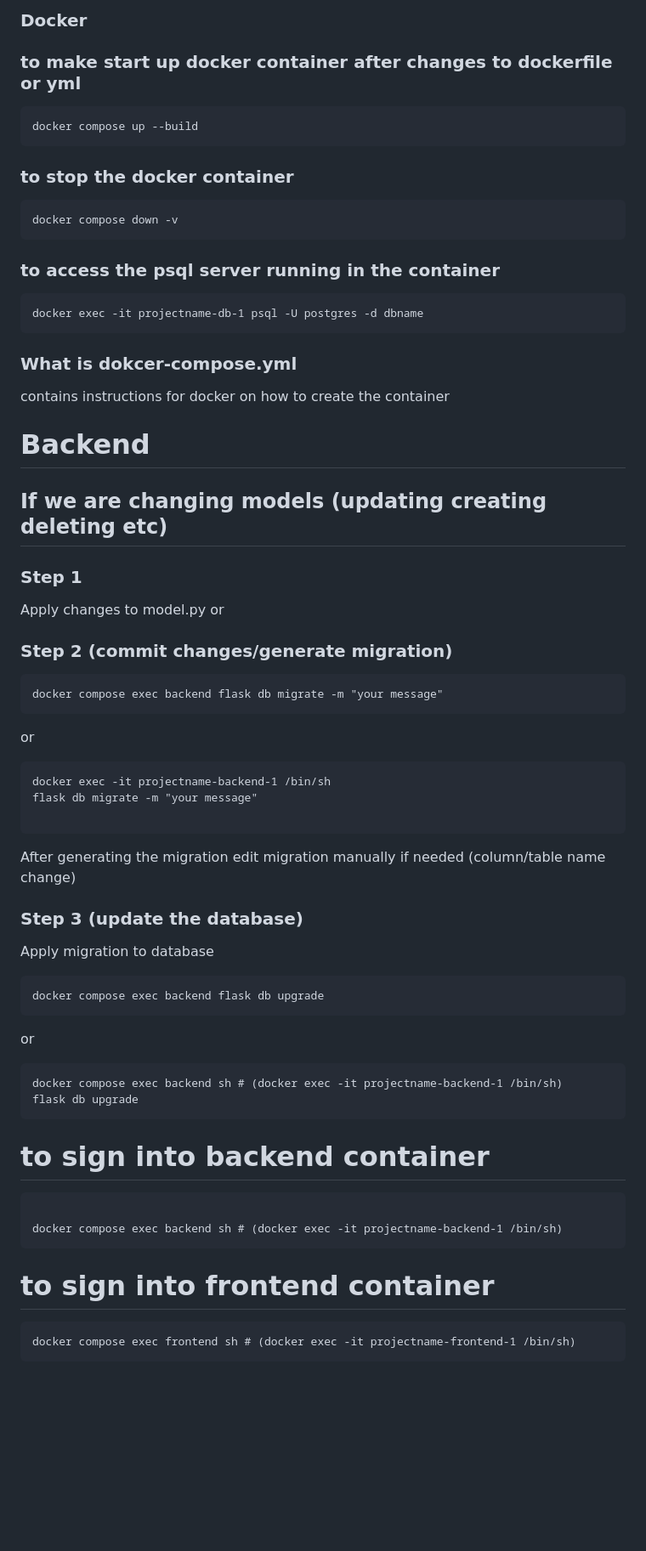
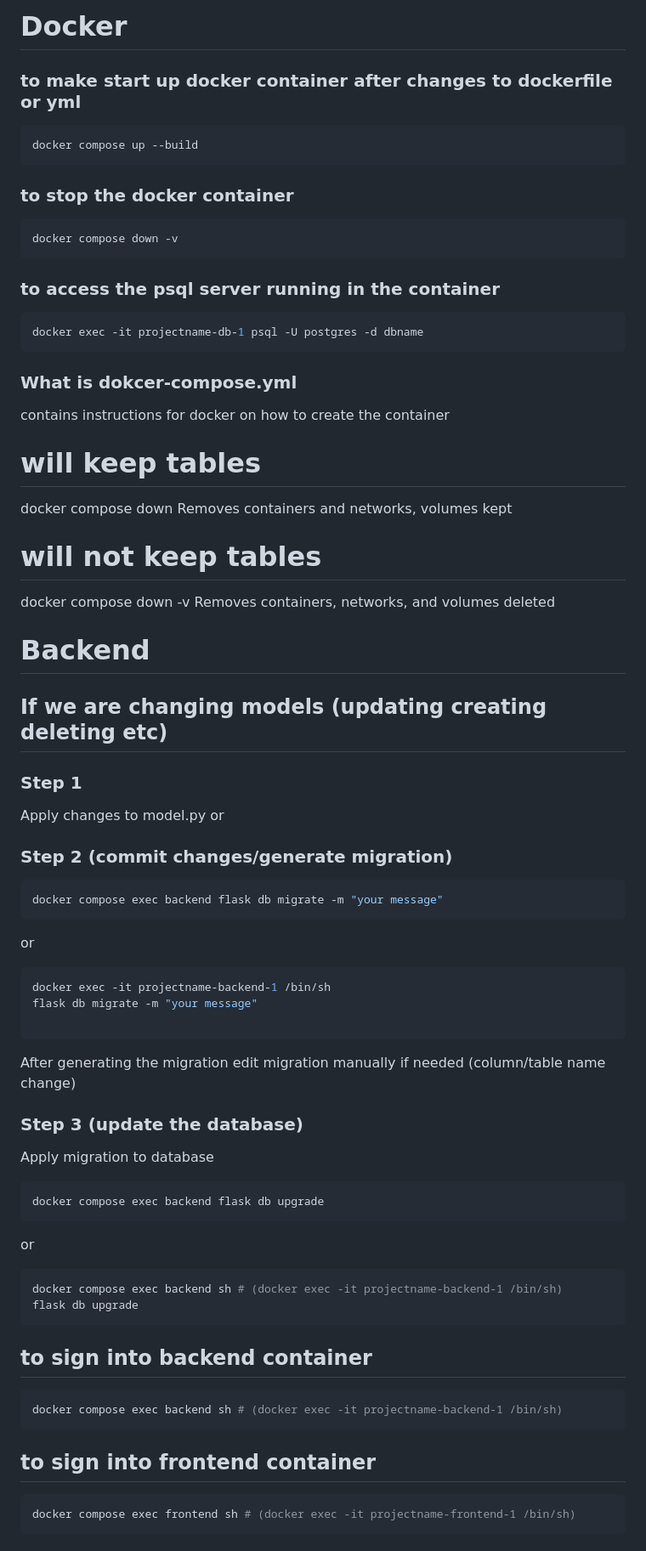
Before and after one commit to GaelGil/full_stack_template, a Markdown page: notes.md, the part around the change printed below. Shown: that part at 85% size. GitHub-like rendering; blank space fills up the shorter version.

````diff
--- a/notes.md
+++ b/notes.md
@@ -1,26 +1,34 @@
-### Docker
+# Docker
 
 ### to make start up docker container after changes to dockerfile or yml
 
-```
+```sh
 docker compose up --build
 ```
 
 ### to stop the docker container
 
-```
+```sh
 docker compose down -v
 ```
 
 ### to access the psql server running in the container
 
-```
+```sh
 docker exec -it projectname-db-1 psql -U postgres -d dbname
 ```
 
 ### What is dokcer-compose.yml
 
 contains instructions for docker on how to create the container
+
+# will keep tables
+
+docker compose down Removes containers and networks, volumes kept
+
+# will not keep tables
+
+docker compose down -v Removes containers, networks, and volumes deleted
 
 # Backend
 
@@ -32,13 +40,13 @@ Apply changes to model.py or
 
 ### Step 2 (commit changes/generate migration)
 
-```
+```sh
 docker compose exec backend flask db migrate -m "your message"
 ```
 
 or
 
-```
+```sh
 docker exec -it projectname-backend-1 /bin/sh
 flask db migrate -m "your message"
 
@@ -50,27 +58,26 @@ After generating the migration edit migration manually if needed (column/table n
 
 Apply migration to database
 
-```
+```sh
 docker compose exec backend flask db upgrade
 ```
 
 or
 
-```
+```sh
 docker compose exec backend sh # (docker exec -it projectname-backend-1 /bin/sh)
 flask db upgrade
 ```
 
-# to sign into backend container
+## to sign into backend container
 
-```
-
+```sh
 docker compose exec backend sh # (docker exec -it projectname-backend-1 /bin/sh)
 ```
 
-# to sign into frontend container
+## to sign into frontend container
 
-```
+```sh
 docker compose exec frontend sh # (docker exec -it projectname-frontend-1 /bin/sh)
 ```
 
````
Also changed, not shown: other parts of notes.md (+37 -25 lines).
